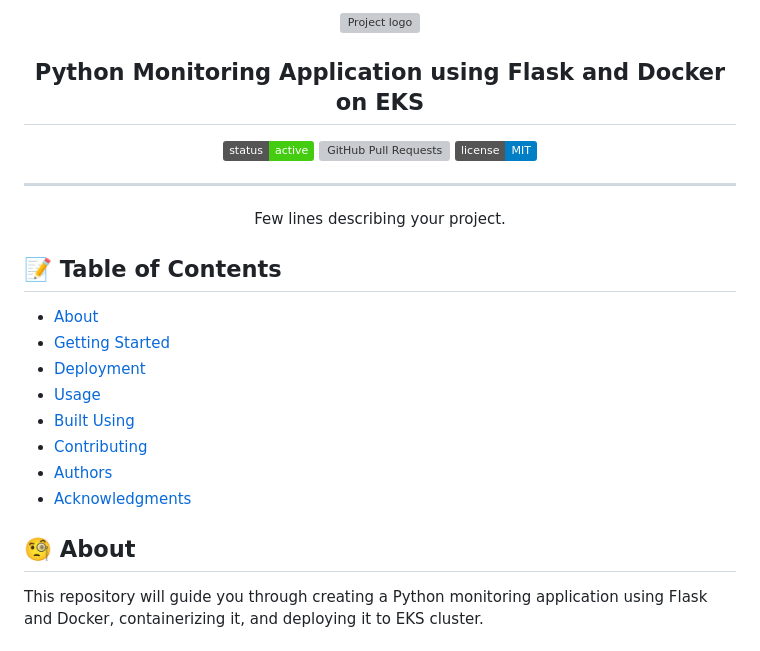
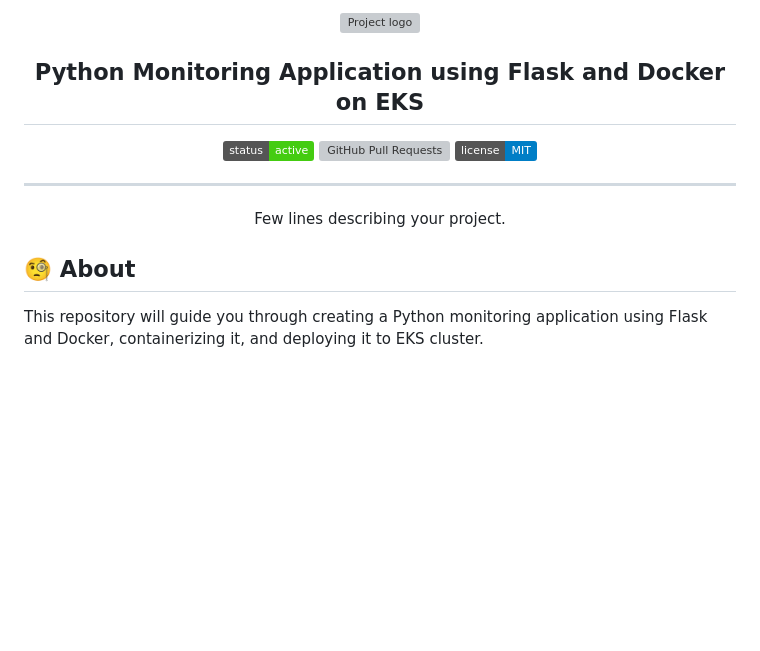
Before and after one commit to sachdev27/Cloud-Native-Monitoring-Application, a Markdown page: readme.md, the part around the change printed below. Drawn GitHub-style; badges without logos; blank space fills up the shorter version; grey boxes are pictures that could not be loaded.

Commit message:
Update_readme

```diff
--- a/readme.md
+++ b/readme.md
@@ -19,18 +19,9 @@
     <br>
 </p>
 
-## 📝 Table of Contents
 
-- [About](#about)
-- [Getting Started](#getting_started)
-- [Deployment](#deployment)
-- [Usage](#usage)
-- [Built Using](#built_using)
-- [Contributing](../CONTRIBUTING.md)
-- [Authors](#authors)
-- [Acknowledgments](#acknowledgement)
 
-## 🧐 About <a name = "about"></a>
+## 🧐 About
 
 This repository will guide you through creating a Python monitoring application using Flask and Docker, containerizing it, and deploying it to EKS cluster.
 
```
Also changed, not shown: other parts of readme.md (+1 -1 lines).
